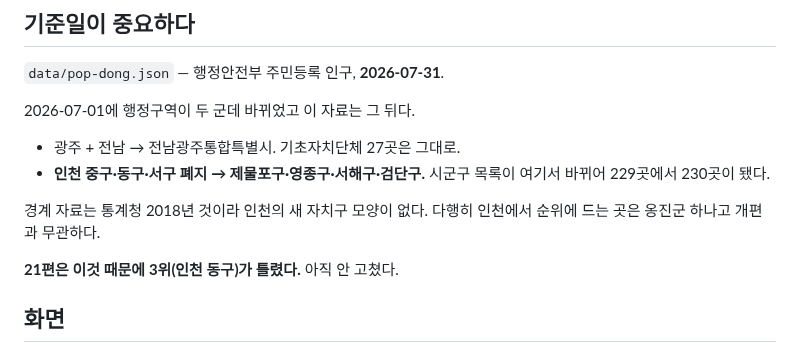
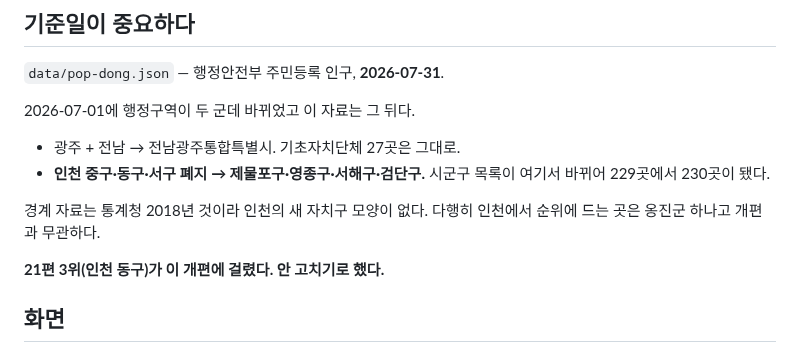
Before and after one commit to Hyunjoon-Jin/Videomaker, a Markdown page: docs/plan-few.md, the part around the change. Rendered like a GitHub page.

```diff
--- a/docs/plan-few.md
+++ b/docs/plan-few.md
@@ -77,7 +77,7 @@
 경계 자료는 통계청 2018년 것이라 인천의 새 자치구 모양이 없다.
 다행히 인천에서 순위에 드는 곳은 옹진군 하나고 개편과 무관하다.
 
-**21편은 이것 때문에 3위(인천 동구)가 틀렸다.** 아직 안 고쳤다.
+**21편 3위(인천 동구)가 이 개편에 걸렸다. 안 고치기로 했다.**
 
 ## 화면
 
```
Also changed, not shown: docs/plan-queue.md (+2 -3 lines).
